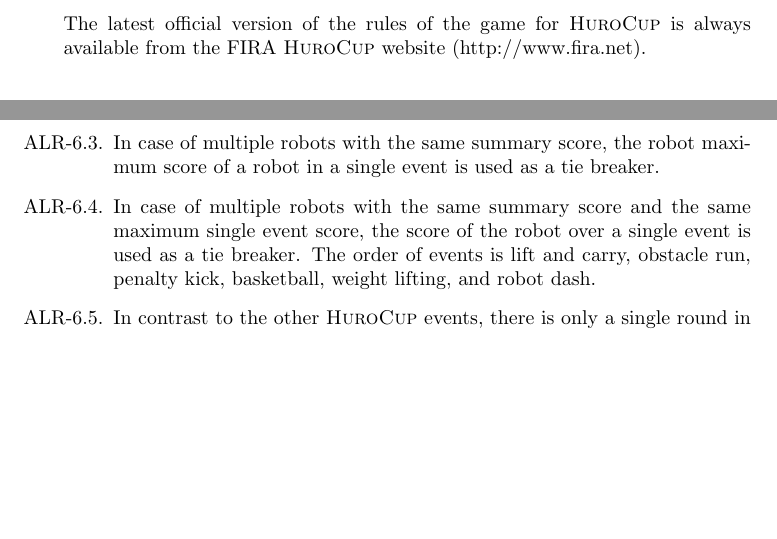
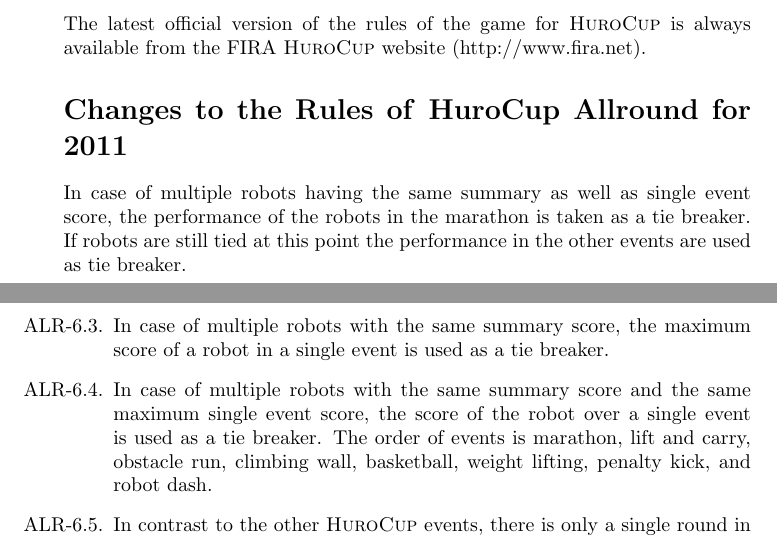
Before and after one commit to jacky/HuroCup-Laws, a LaTeX document (all-round-laws.tex): two parts of pages 1 and 3 of 3, joined at a grey line, cut so that both start at the same text, the shorter picture padded with empty space. Compiled offline with pdfLaTeX.

Commit message:
Some more work on the draft rules.

```diff
--- a/all-round-laws.tex
+++ b/all-round-laws.tex
@@ -36,6 +36,14 @@
 
 The latest official version of the rules of the game for \HuroCup\ is
 always available from the FIRA \HuroCup\ website (http://www.fira.net).
+
+\section*{Changes to the Rules of \HuroCup\ Allround for \thisyear}
+
+In case of multiple robots having the same summary as well as single
+event score, the performance of the robots in the marathon is taken as
+a tie breaker. If robots are still tied at this point the performance
+in the other events are used as tie breaker.
+
 
 \newpage
 
@@ -107,14 +115,13 @@
  according on the summary score for the other robots.
 
 \item In case of multiple robots with the same summary score, the
- robot maximum score of a robot in a single event is used as a tie
- breaker.
+  maximum score of a robot in a single event is used as a tie breaker.
 
 \item In case of multiple robots with the same summary score and the
- same maximum single event score, the score of the robot over a single
- event is used as a tie breaker. The order of events is lift and
- carry, obstacle run, penalty kick, basketball, weight lifting, and
- robot dash.
+  same maximum single event score, the score of the robot over a
+  single event is used as a tie breaker. The order of events is
+  marathon, lift and carry, obstacle run, climbing wall, basketball,
+  weight lifting, penalty kick, and robot dash.
 
 \item In contrast to the other \HuroCup\ events, there is only a
  single round in the all-round competition.
```
Also changed, not shown: marathon-laws.tex (+4 -4 lines), weight-lifting-laws.tex (+11 -2 lines), Figures/weight-lifting.png, Figures/weight-lifting.svg.
